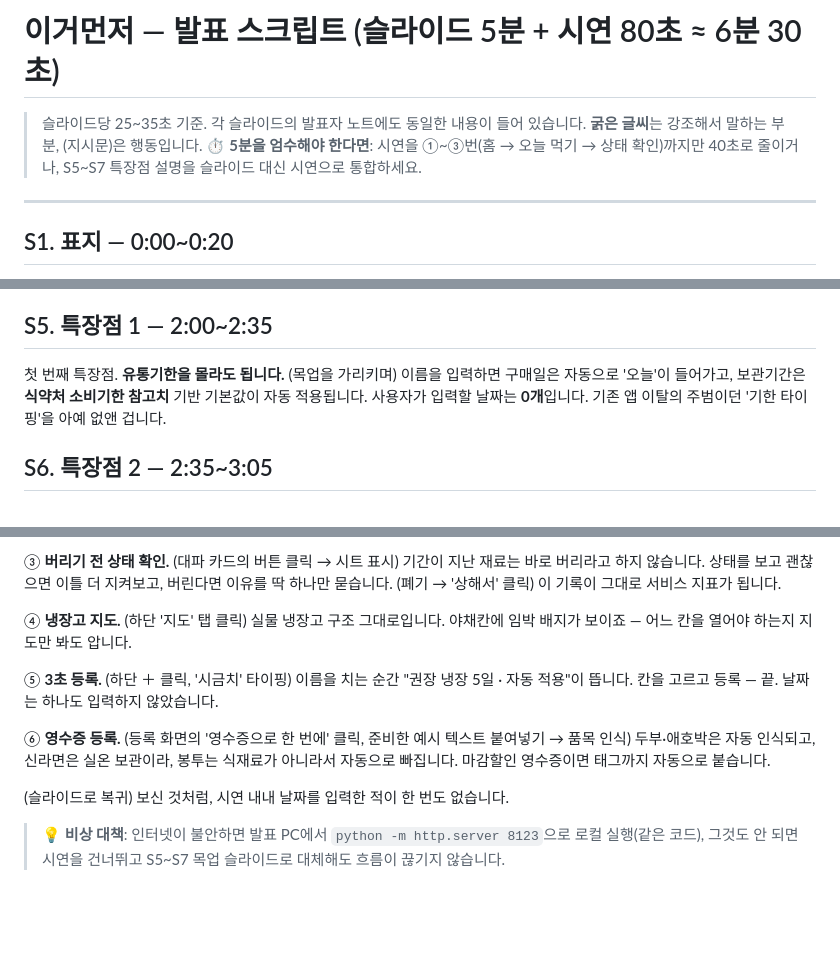
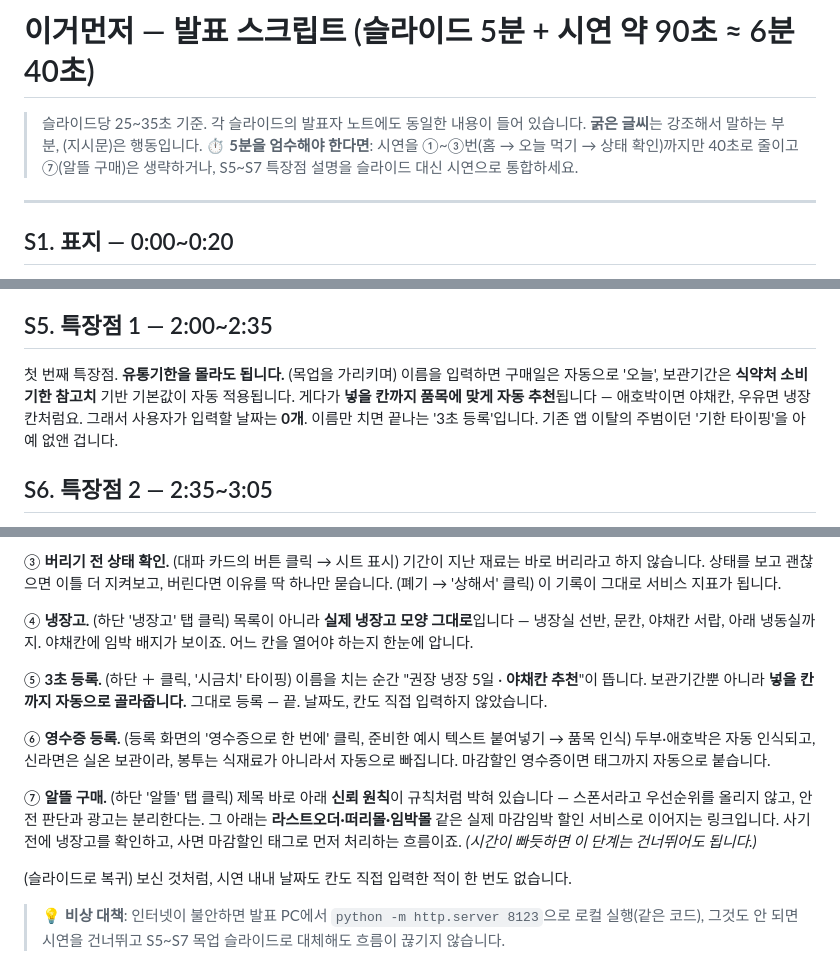
Before and after one commit to stkd9w57jm-oss/igeomeonjeo, a Markdown page: docs/발표스크립트.md, 3 parts joined by grey strips. Drawn GitHub-style; blank space fills up the shorter version.

```diff
--- a/docs/발표스크립트.md
+++ b/docs/발표스크립트.md
@@ -1,8 +1,8 @@
-# 이거먼저 — 발표 스크립트 (슬라이드 5분 + 시연 80초 ≈ 6분 30초)
+# 이거먼저 — 발표 스크립트 (슬라이드 5분 + 시연 약 90초 ≈ 6분 40초)
 
 > 슬라이드당 25~35초 기준. 각 슬라이드의 발표자 노트에도 동일한 내용이 들어 있습니다.
 > **굵은 글씨**는 강조해서 말하는 부분, (지시문)은 행동입니다.
-> ⏱ **5분을 엄수해야 한다면**: 시연을 ①~③번(홈 → 오늘 먹기 → 상태 확인)까지만 40초로 줄이거나, S5~S7 특장점 설명을 슬라이드 대신 시연으로 통합하세요.
+> ⏱ **5분을 엄수해야 한다면**: 시연을 ①~③번(홈 → 오늘 먹기 → 상태 확인)까지만 40초로 줄이고 ⑦(알뜰 구매)은 생략하거나, S5~S7 특장점 설명을 슬라이드 대신 시연으로 통합하세요.
 
 ---
 
@@ -37,8 +37,9 @@
 ## S5. 특장점 1 — 2:00~2:35
 
 첫 번째 특장점. **유통기한을 몰라도 됩니다.**
-(목업을 가리키며) 이름을 입력하면 구매일은 자동으로 '오늘'이 들어가고, 보관기간은 **식약처 소비기한 참고치** 기반 기본값이 자동 적용됩니다.
-사용자가 입력할 날짜는 **0개**입니다.
+(목업을 가리키며) 이름을 입력하면 구매일은 자동으로 '오늘', 보관기간은 **식약처 소비기한 참고치** 기반 기본값이 자동 적용됩니다.
+게다가 **넣을 칸까지 품목에 맞게 자동 추천**됩니다 — 애호박이면 야채칸, 우유면 냉장칸처럼요.
+그래서 사용자가 입력할 날짜는 **0개**. 이름만 치면 끝나는 '3초 등록'입니다.
 기존 앱 이탈의 주범이던 '기한 타이핑'을 아예 없앤 겁니다.
 
 ## S6. 특장점 2 — 2:35~3:05
@@ -78,13 +79,15 @@
 
 ③ **버리기 전 상태 확인.** (대파 카드의 버튼 클릭 → 시트 표시) 기간이 지난 재료는 바로 버리라고 하지 않습니다. 상태를 보고 괜찮으면 이틀 더 지켜보고, 버린다면 이유를 딱 하나만 묻습니다. (폐기 → '상해서' 클릭) 이 기록이 그대로 서비스 지표가 됩니다.
 
-④ **냉장고 지도.** (하단 '지도' 탭 클릭) 실물 냉장고 구조 그대로입니다. 야채칸에 임박 배지가 보이죠 — 어느 칸을 열어야 하는지 지도만 봐도 압니다.
+④ **냉장고.** (하단 '냉장고' 탭 클릭) 목록이 아니라 **실제 냉장고 모양 그대로**입니다 — 냉장실 선반, 문칸, 야채칸 서랍, 아래 냉동실까지. 야채칸에 임박 배지가 보이죠. 어느 칸을 열어야 하는지 한눈에 압니다.
 
-⑤ **3초 등록.** (하단 ＋ 클릭, '시금치' 타이핑) 이름을 치는 순간 "권장 냉장 5일 · 자동 적용"이 뜹니다. 칸을 고르고 등록 — 끝. 날짜는 하나도 입력하지 않았습니다.
+⑤ **3초 등록.** (하단 ＋ 클릭, '시금치' 타이핑) 이름을 치는 순간 "권장 냉장 5일 · **야채칸 추천**"이 뜹니다. 보관기간뿐 아니라 **넣을 칸까지 자동으로 골라줍니다.** 그대로 등록 — 끝. 날짜도, 칸도 직접 입력하지 않았습니다.
 
 ⑥ **영수증 등록.** (등록 화면의 '영수증으로 한 번에' 클릭, 준비한 예시 텍스트 붙여넣기 → 품목 인식) 두부·애호박은 자동 인식되고, 신라면은 실온 보관이라, 봉투는 식재료가 아니라서 자동으로 빠집니다. 마감할인 영수증이면 태그까지 자동으로 붙습니다.
 
-(슬라이드로 복귀) 보신 것처럼, 시연 내내 날짜를 입력한 적이 한 번도 없습니다.
+⑦ **알뜰 구매.** (하단 '알뜰' 탭 클릭) 제목 바로 아래 **신뢰 원칙**이 규칙처럼 박혀 있습니다 — 스폰서라고 우선순위를 올리지 않고, 안전 판단과 광고는 분리한다는. 그 아래는 **라스트오더·떠리몰·임박몰** 같은 실제 마감임박 할인 서비스로 이어지는 링크입니다. 사기 전에 냉장고를 확인하고, 사면 마감할인 태그로 먼저 처리하는 흐름이죠. *(시간이 빠듯하면 이 단계는 건너뛰어도 됩니다.)*
+
+(슬라이드로 복귀) 보신 것처럼, 시연 내내 날짜도 칸도 직접 입력한 적이 한 번도 없습니다.
 
 > 💡 **비상 대책**: 인터넷이 불안하면 발표 PC에서 `python -m http.server 8123`으로 로컬 실행(같은 코드), 그것도 안 되면 시연을 건너뛰고 S5~S7 목업 슬라이드로 대체해도 흐름이 끊기지 않습니다.
 
```
Also changed, not shown: other parts of docs/발표스크립트.md (+8 -6 lines).
